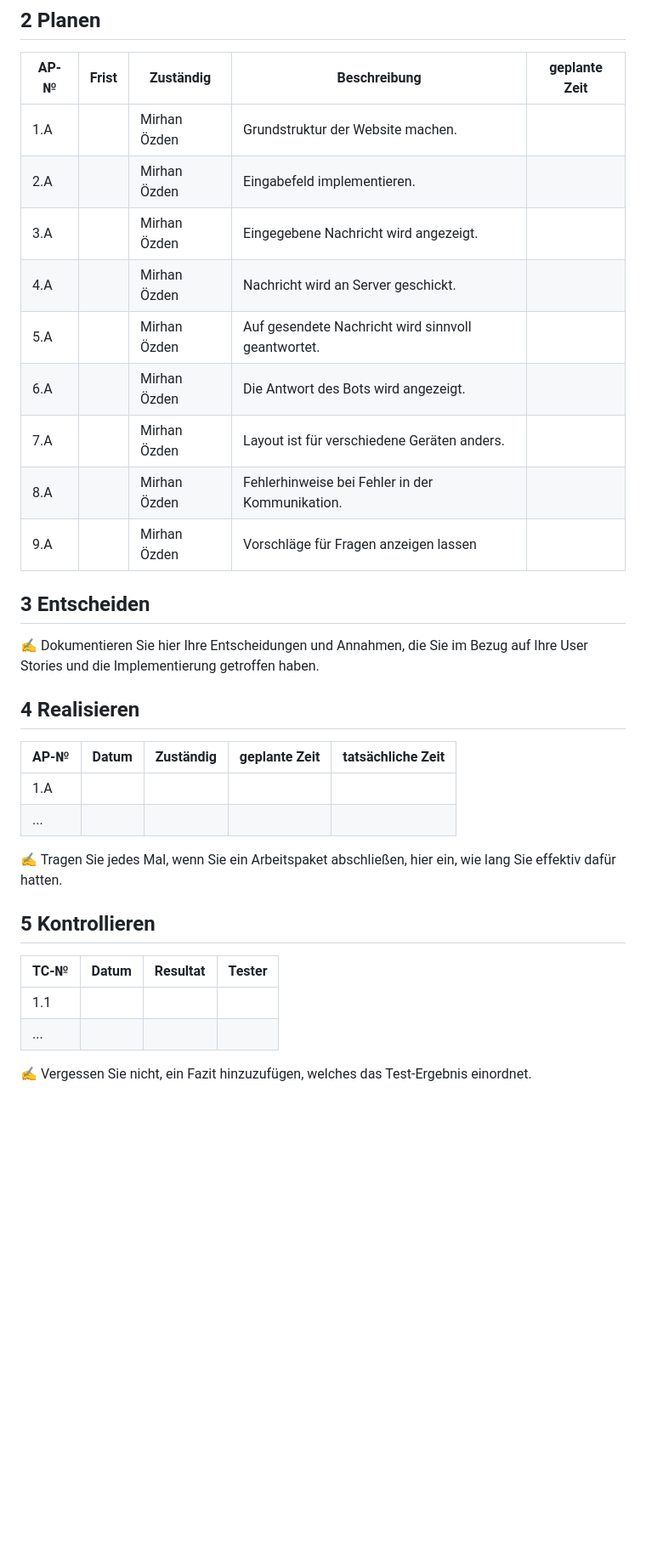
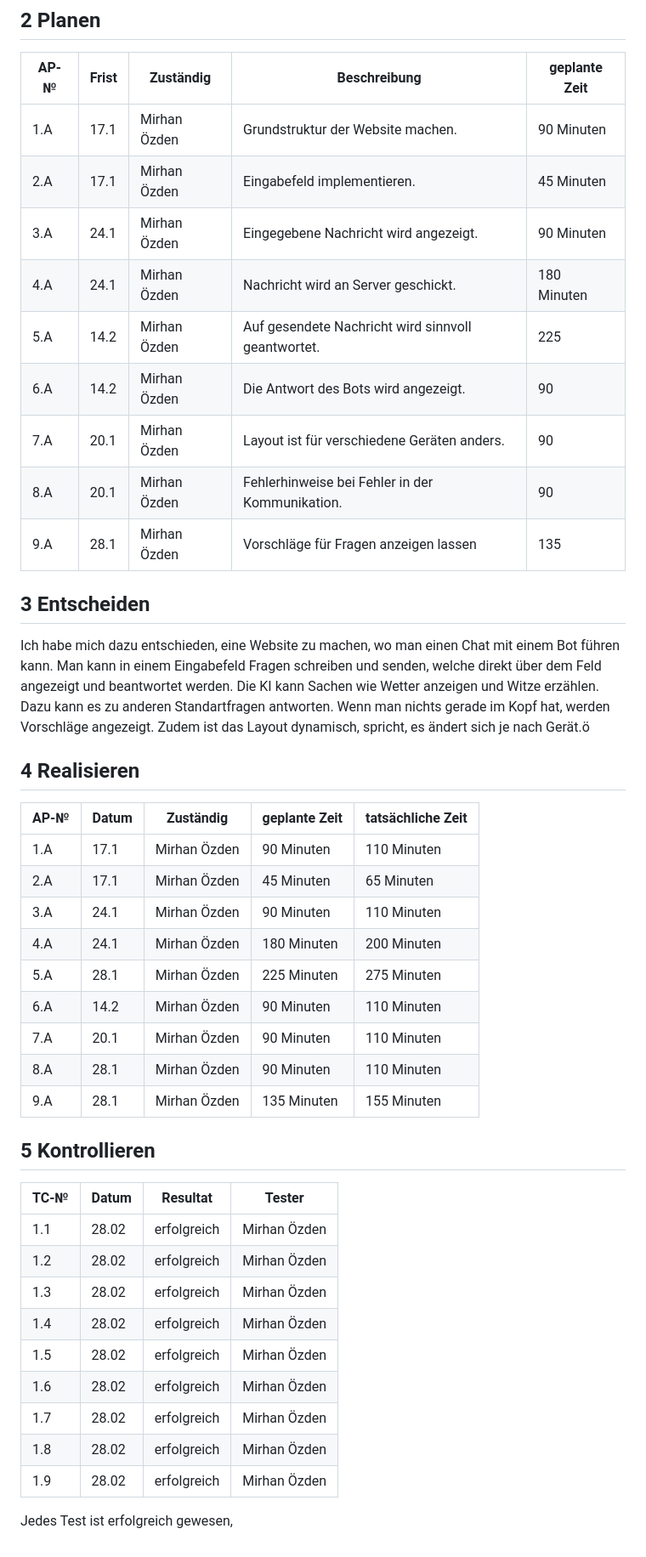
Before and after one commit to NathanielConstructive/ChatbotLernatelier, a Markdown page: Dokumentation.md, the part around the change. Shown at 85% size. Drawn GitHub-style; blank space fills up the shorter version.

Commit message:
Update Dokumentation.md
Doku Kontrollieren und Realisieren

```diff
--- a/Dokumentation.md
+++ b/Dokumentation.md
@@ -53,36 +53,51 @@ Mein Chatbot ist mit HTML, CSS, JavaScript und Python programmiert worden. Ich h
 
 | AP-№ | Frist | Zuständig | Beschreibung | geplante Zeit |
 | ---- | ----- | --------- | ------------ | ------------- |
-| 1.A  |       | Mirhan Özden          |  Grundstruktur der Website machen.            |               |
-| 2.A  |       | Mirhan Özden          |  Eingabefeld implementieren.            |               |
-|3.A||Mirhan Özden|Eingegebene Nachricht wird angezeigt.||
-|4.A||Mirhan Özden|Nachricht wird an Server geschickt.||
-|5.A||Mirhan Özden|Auf gesendete Nachricht wird sinnvoll geantwortet.||
-|6.A||Mirhan Özden|Die Antwort des Bots wird angezeigt.||
-|7.A||Mirhan Özden|Layout ist für verschiedene Geräten anders.||
-|8.A||Mirhan Özden|Fehlerhinweise bei Fehler in der Kommunikation.||
-|9.A||Mirhan Özden|Vorschläge für Fragen anzeigen lassen||
+| 1.A  | 17.1      | Mirhan Özden          |  Grundstruktur der Website machen.            | 90 Minuten              |
+| 2.A  | 17.1      | Mirhan Özden          |  Eingabefeld implementieren.            |  45 Minuten             |
+|3.A|24.1|Mirhan Özden|Eingegebene Nachricht wird angezeigt.|90 Minuten|
+|4.A|24.1|Mirhan Özden|Nachricht wird an Server geschickt.|180 Minuten|
+|5.A|14.2|Mirhan Özden|Auf gesendete Nachricht wird sinnvoll geantwortet.|225|
+|6.A|14.2|Mirhan Özden|Die Antwort des Bots wird angezeigt.|90|
+|7.A|20.1|Mirhan Özden|Layout ist für verschiedene Geräten anders.|90|
+|8.A|20.1|Mirhan Özden|Fehlerhinweise bei Fehler in der Kommunikation.|90|
+|9.A|28.1|Mirhan Özden|Vorschläge für Fragen anzeigen lassen|135|
 
 
 
 ## 3 Entscheiden
 
-✍️ Dokumentieren Sie hier Ihre Entscheidungen und Annahmen, die Sie im Bezug auf Ihre User Stories und die Implementierung getroffen haben.
+Ich habe mich dazu entschieden, eine Website zu machen, wo man einen Chat mit einem Bot führen kann. Man kann in einem Eingabefeld Fragen schreiben und senden, welche direkt über dem Feld angezeigt und beantwortet werden. Die KI kann Sachen wie Wetter anzeigen und Witze erzählen. Dazu kann es zu anderen Standartfragen antworten. Wenn man nichts gerade im Kopf hat, werden Vorschläge angezeigt. Zudem ist das Layout dynamisch, spricht, es ändert sich je nach Gerät.ö
 
 ## 4 Realisieren
 
 | AP-№ | Datum | Zuständig | geplante Zeit | tatsächliche Zeit |
 | ---- | ----- | --------- | ------------- | ----------------- |
-| 1.A  |       |           |               |                   |
-| ...  |       |           |               |                   |
+| 1.A  | 17.1  | Mirhan Özden | 90 Minuten | 110 Minuten |
+| 2.A  | 17.1  | Mirhan Özden | 45 Minuten | 65 Minuten |
+| 3.A  | 24.1  | Mirhan Özden | 90 Minuten | 110 Minuten |
+| 4.A  | 24.1  | Mirhan Özden | 180 Minuten | 200 Minuten |
+| 5.A  | 28.1  | Mirhan Özden | 225 Minuten | 275 Minuten |
+| 6.A  | 14.2  | Mirhan Özden | 90 Minuten | 110 Minuten |
+| 7.A  | 20.1  | Mirhan Özden | 90 Minuten | 110 Minuten |
+| 8.A  | 28.1  | Mirhan Özden | 90 Minuten | 110 Minuten |
+| 9.A  | 28.1  | Mirhan Özden | 135 Minuten | 155 Minuten |
 
-✍️ Tragen Sie jedes Mal, wenn Sie ein Arbeitspaket abschließen, hier ein, wie lang Sie effektiv dafür hatten.
+
 
 ## 5 Kontrollieren
 
-| TC-№ | Datum | Resultat | Tester |
-| ---- | ----- | -------- | ------ |
-| 1.1  |       |          |        |
-| ...  |       |          |        |
+| TC-№ | Datum  | Resultat  | Tester        |
+| ---- | ------ | --------- | ------------- |
+| 1.1  | 28.02 | erfolgreich | Mirhan Özden |
+| 1.2  | 28.02 | erfolgreich | Mirhan Özden |
+| 1.3  | 28.02 | erfolgreich | Mirhan Özden |
+| 1.4  | 28.02 | erfolgreich | Mirhan Özden |
+| 1.5  | 28.02 | erfolgreich | Mirhan Özden |
+| 1.6  | 28.02 | erfolgreich | Mirhan Özden |
+| 1.7  | 28.02 | erfolgreich | Mirhan Özden |
+| 1.8  | 28.02 | erfolgreich | Mirhan Özden |
+| 1.9  | 28.02 | erfolgreich | Mirhan Özden |
 
-✍️ Vergessen Sie nicht, ein Fazit hinzuzufügen, welches das Test-Ergebnis einordnet.
+
+Jedes Test ist erfolgreich gewesen,
```
